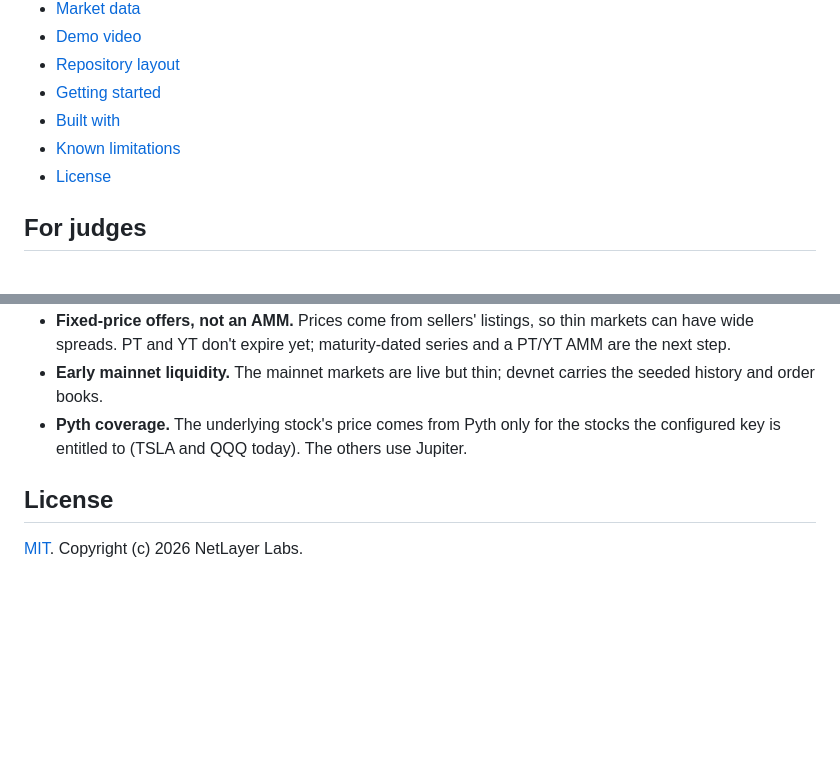
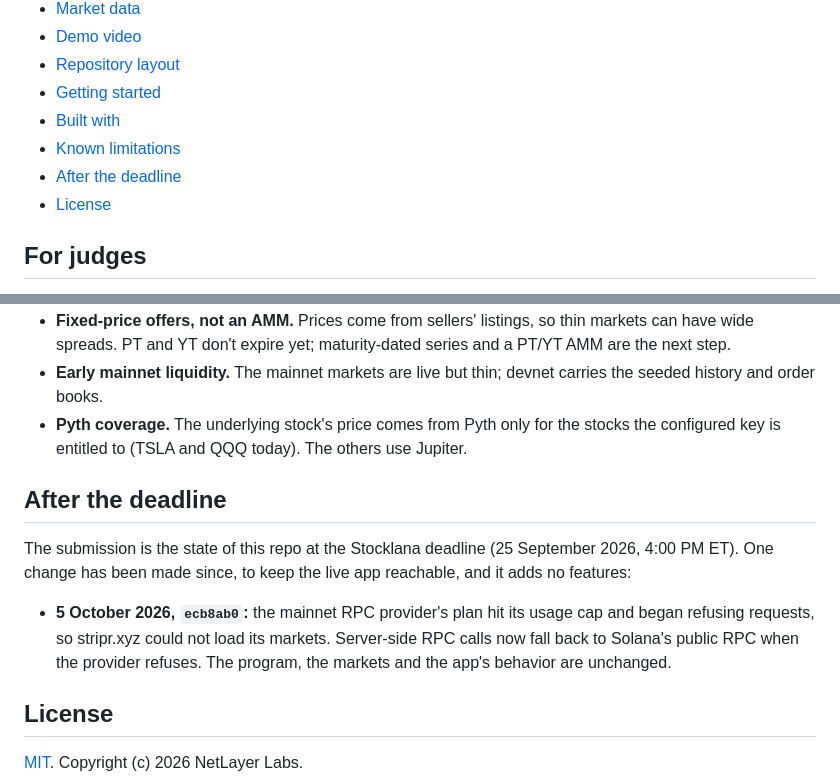
Before and after one commit to NetLayerLabs/Stripr, a Markdown page: README.md, 2 parts joined by grey strips. GitHub-like rendering; blank space fills up the shorter version.

Commit message:
docs: record the one change made after the deadline
The submission is the repo as it stood at the Stocklana deadline. The
README now says so, and lists the single commit since: a fallback to
Solana's public RPC, made because the mainnet provider's plan ran out
and the live app could no longer load its markets. No features, no
program change.

```diff
--- a/README.md
+++ b/README.md
@@ -35,6 +35,7 @@ Built by NetLayer Labs for the [Stocklana Hackathon](https://hackathons.solana.c
 - [Getting started](#getting-started)
 - [Built with](#built-with)
 - [Known limitations](#known-limitations)
+- [After the deadline](#after-the-deadline)
 - [License](#license)
 
 ## For judges
@@ -272,6 +273,12 @@ Stripr's program, app and demo are original work for this hackathon, built on th
 - **Early mainnet liquidity.** The mainnet markets are live but thin; devnet carries the seeded history and order books.
 - **Pyth coverage.** The underlying stock's price comes from Pyth only for the stocks the configured key is entitled to (TSLA and QQQ today). The others use Jupiter.
 
+## After the deadline
+
+The submission is the state of this repo at the Stocklana deadline (25 September 2026, 4:00 PM ET). One change has been made since, to keep the live app reachable, and it adds no features:
+
+- **5 October 2026, `ecb8ab0`:** the mainnet RPC provider's plan hit its usage cap and began refusing requests, so stripr.xyz could not load its markets. Server-side RPC calls now fall back to Solana's public RPC when the provider refuses. The program, the markets and the app's behavior are unchanged.
+
 ## License
 
 [MIT](LICENSE). Copyright (c) 2026 NetLayer Labs.
```
